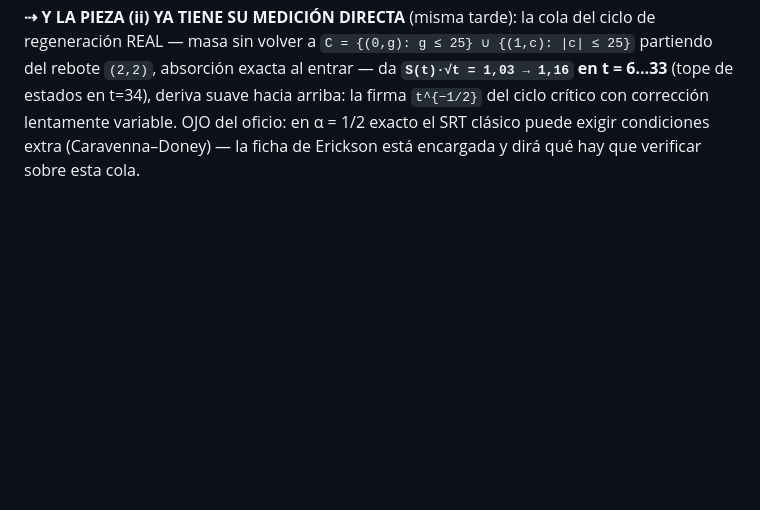
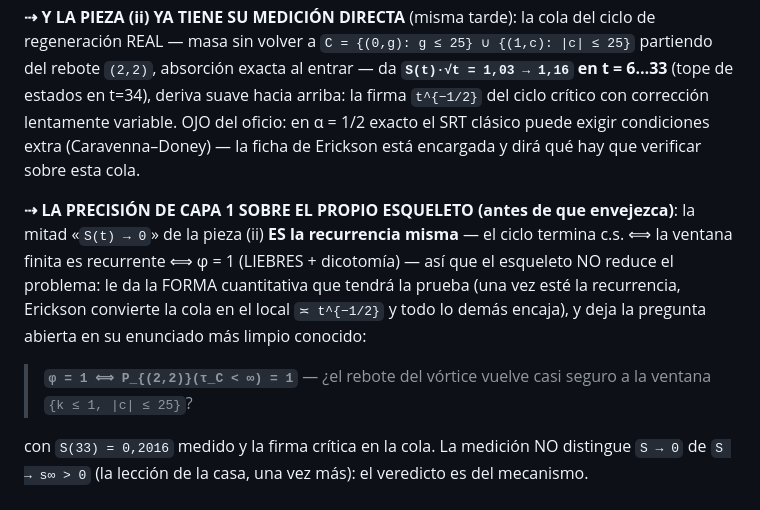
Before and after one commit to theswordofthemorning/conjeturadecollazpython, a Markdown page: bitacora.md, the part around the change. Drawn GitHub-style; blank space fills up the shorter version.

Commit message:
la precision de capa 1 sobre el esqueleto: S(t) -> 0 ES la recurrencia; la pregunta queda en su forma mas limpia -- vuelve el rebote a la ventana casi seguro?
Co-Authored-By: Claude Fable 5 <noreply@anthropic.com>

```diff
--- a/bitacora.md
+++ b/bitacora.md
@@ -35,6 +35,22 @@ la firma `t^{−1/2}` del ciclo crítico con corrección lentamente
 variable. OJO del oficio: en α = 1/2 exacto el SRT clásico puede
 exigir condiciones extra (Caravenna–Doney) — la ficha de Erickson
 está encargada y dirá qué hay que verificar sobre esta cola.
+
+**⇢ LA PRECISIÓN DE CAPA 1 SOBRE EL PROPIO ESQUELETO (antes de que
+envejezca)**: la mitad «`S(t) → 0`» de la pieza (ii) **ES la
+recurrencia misma** — el ciclo termina c.s. ⟺ la ventana finita es
+recurrente ⟺ φ = 1 (LIEBRES + dicotomía) — así que el esqueleto NO
+reduce el problema: le da la FORMA cuantitativa que tendrá la
+prueba (una vez esté la recurrencia, Erickson convierte la cola en
+el local `≍ t^{−1/2}` y todo lo demás encaja), y deja la pregunta
+abierta en su enunciado más limpio conocido:
+
+> **`φ = 1 ⟺ P_{(2,2)}(τ_C < ∞) = 1`** — ¿el rebote del vórtice
+> vuelve casi seguro a la ventana `{k ≤ 1, |c| ≤ 25}`?
+
+con `S(33) = 0,2016` medido y la firma crítica en la cola. La
+medición NO distingue `S → 0` de `S → s∞ > 0` (la lección de la
+casa, una vez más): el veredicto es del mecanismo.
 
 # ⇢ 10-08-2026 (7) — LA CORRECCIÓN 50 (cazada por Opus 5, vía el usuario) Y EL TEOREMA B: LA SUMA ENTERA, BAJO EL UMBRAL
 
```
